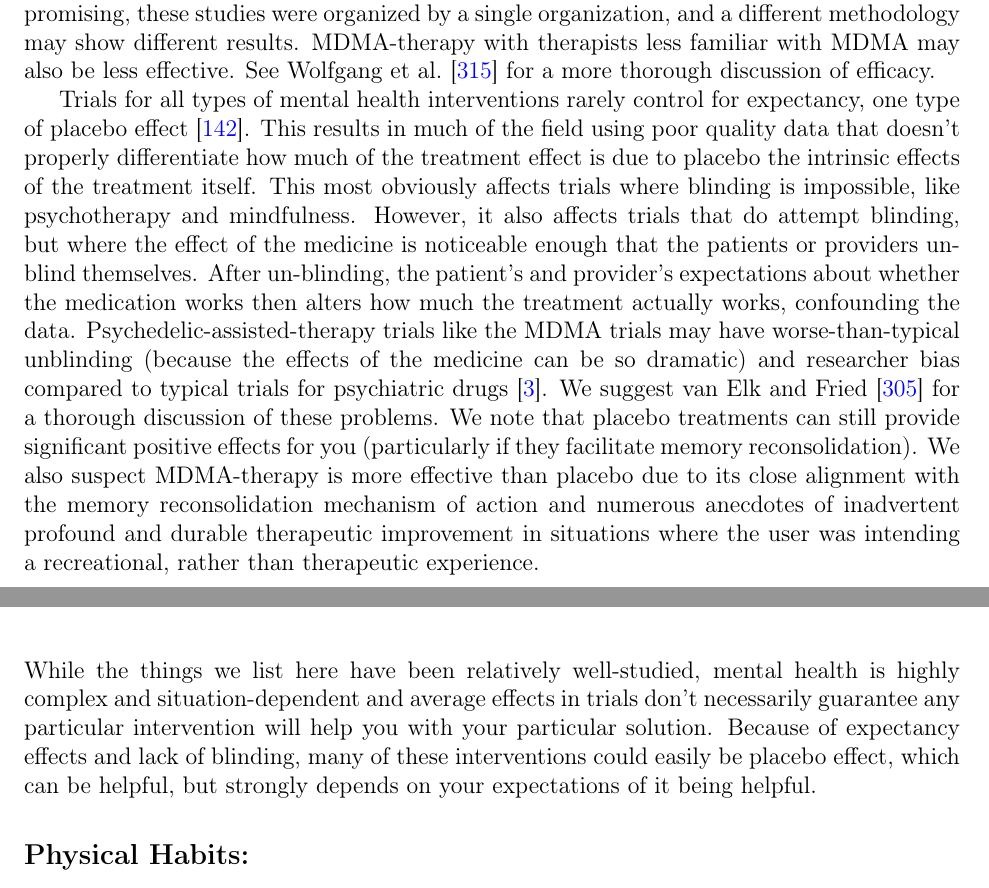
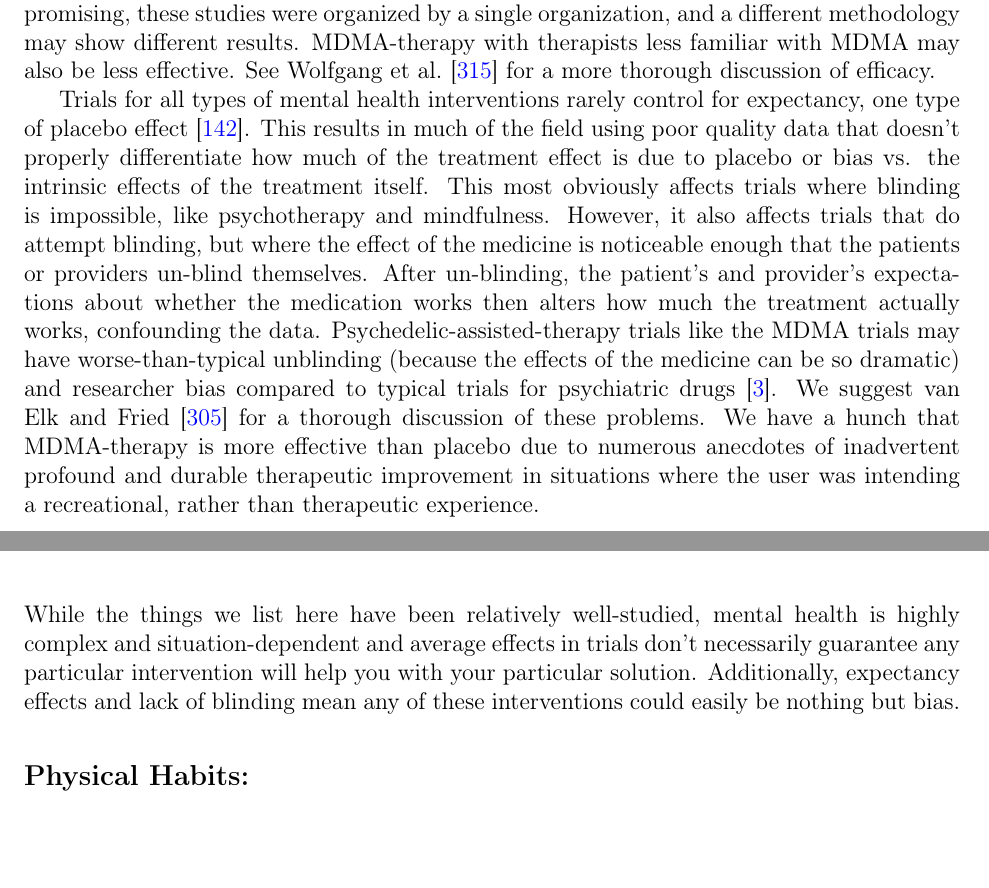
Before and after one commit to groeneveld/mdma-guide, a LaTeX thesis (paper.tex): two parts of pages 32 and 121 of 145, joined at a grey line, cut so that both start at the same text, the shorter picture padded with empty space. Compiled offline with pdfLaTeX.

Commit message:
De-placeboing

```diff
--- a/paper.tex
+++ b/paper.tex
@@ -595,7 +595,7 @@ We highly recommend \textcite{lesswrongCoherenceTherapy}. It describes the funda
 \section{Efficacy of MDMA-Therapy}
 The MDMA phase 3 clinical trials (the final round of clinical trials that test efficacy and safety on a large sample size) reported that MDMA-assisted non-directive psychotherapy highly outperformed placebo-with-therapy treatments for PTSD, as Table \ref{table:efficacy} shows \cite{mitchellMDMAClinicalTrial,mitchellMDMAClinicalTrial2}. Each subsequent dose (the trials included 3 doses) improved outcomes further, likely indicating further doses would further increase healing. The reported outcomes persisted when the data was reanalyzed by an independent, blinded programmer. Only 5\% of participants in the MDMA groups discontinued treatment (half for reasons unrelated to the study), compared to 16\% in the placebo groups. MDMA-therapy worked across severity of symptoms, presence of other mental illnesses, and history of ineffective treatment. The phase 2 long term follow-up study shows the effects are durable \cite{jeromeMDMALongTerm}. While rigorous and highly promising, these studies were organized by a single organization, and a different methodology may show different results. MDMA-therapy with therapists less familiar with MDMA may also be less effective. See \textcite{wolfgang2025} for a more thorough discussion of efficacy.
 
-Trials for all types of mental health interventions rarely control for expectancy, one type of placebo effect \cite{hunekeExpectancy}. This results in much of the field using poor quality data that doesn't properly differentiate how much of the treatment effect is due to placebo the intrinsic effects of the treatment itself. This most obviously affects trials where blinding is impossible, like psychotherapy and mindfulness. However, it also affects trials that do attempt blinding, but where the effect of the medicine is noticeable enough that the patients or providers un-blind themselves. After un-blinding, the patient's and provider's expectations about whether the medication works then alters how much the treatment actually works, confounding the data. Psychedelic-assisted-therapy trials like the MDMA trials may have worse-than-typical unblinding (because the effects of the medicine can be so dramatic) and researcher bias compared to typical trials for psychiatric drugs \cite{adayMethodologicalRigor}. We suggest \textcite{vanElkMethodology} for a thorough discussion of these problems. We note that placebo treatments can still provide significant positive effects for you (particularly if they facilitate memory reconsolidation). We also suspect MDMA-therapy is more effective than placebo due to its close alignment with the memory reconsolidation mechanism of action and numerous anecdotes of inadvertent profound and durable therapeutic improvement in situations where the user was intending a recreational, rather than therapeutic experience.
+Trials for all types of mental health interventions rarely control for expectancy, one type of placebo effect \cite{hunekeExpectancy}. This results in much of the field using poor quality data that doesn't properly differentiate how much of the treatment effect is due to placebo or bias vs. the intrinsic effects of the treatment itself. This most obviously affects trials where blinding is impossible, like psychotherapy and mindfulness. However, it also affects trials that do attempt blinding, but where the effect of the medicine is noticeable enough that the patients or providers un-blind themselves. After un-blinding, the patient's and provider's expectations about whether the medication works then alters how much the treatment actually works, confounding the data. Psychedelic-assisted-therapy trials like the MDMA trials may have worse-than-typical unblinding (because the effects of the medicine can be so dramatic) and researcher bias compared to typical trials for psychiatric drugs \cite{adayMethodologicalRigor}. We suggest \textcite{vanElkMethodology} for a thorough discussion of these problems. We have a hunch that MDMA-therapy is more effective than placebo due to numerous anecdotes of inadvertent profound and durable therapeutic improvement in situations where the user was intending a recreational, rather than therapeutic experience.
 
 \FloatBarrier
 \begin{table}[h!]
@@ -1840,7 +1840,7 @@ The three fundamental psychological needs identified in SDT are:
 For more information, see \textit{The “What” and “Why” of Goal Pursuits: Human Needs and the Self-Determination of Behavior} by Edward Deci Ph.D. and Richard Ryan Ph.D. \cite{deciSDT}.
 \chapter{**Life Changes for Improved Mental Health}
 \label{sec:lifechanges}
-While the things we list here have been relatively well-studied, mental health is highly complex and situation-dependent and average effects in trials don't necessarily guarantee any particular intervention will help you with your particular solution. Because of expectancy effects and lack of blinding, many of these interventions could easily be placebo effect, which can be helpful, but strongly depends on your expectations of it being helpful.
+While the things we list here have been relatively well-studied, mental health is highly complex and situation-dependent and average effects in trials don't necessarily guarantee any particular intervention will help you with your particular solution. Additionally, expectancy effects and lack of blinding mean any of these interventions could easily be nothing but bias.
 \todo{day write introduction}
 \subsection*{Physical Habits:}
 \todo{meditation, process addiction / attention management, right livelihood, money management, nature connectedness, housekeeping, physical environment adequate for needs but not overconsumption (how to keep house while drowning, decluttering at the speed of life), work clean book}
```
Also changed, not shown: paper.tex (2 more changed lines).
